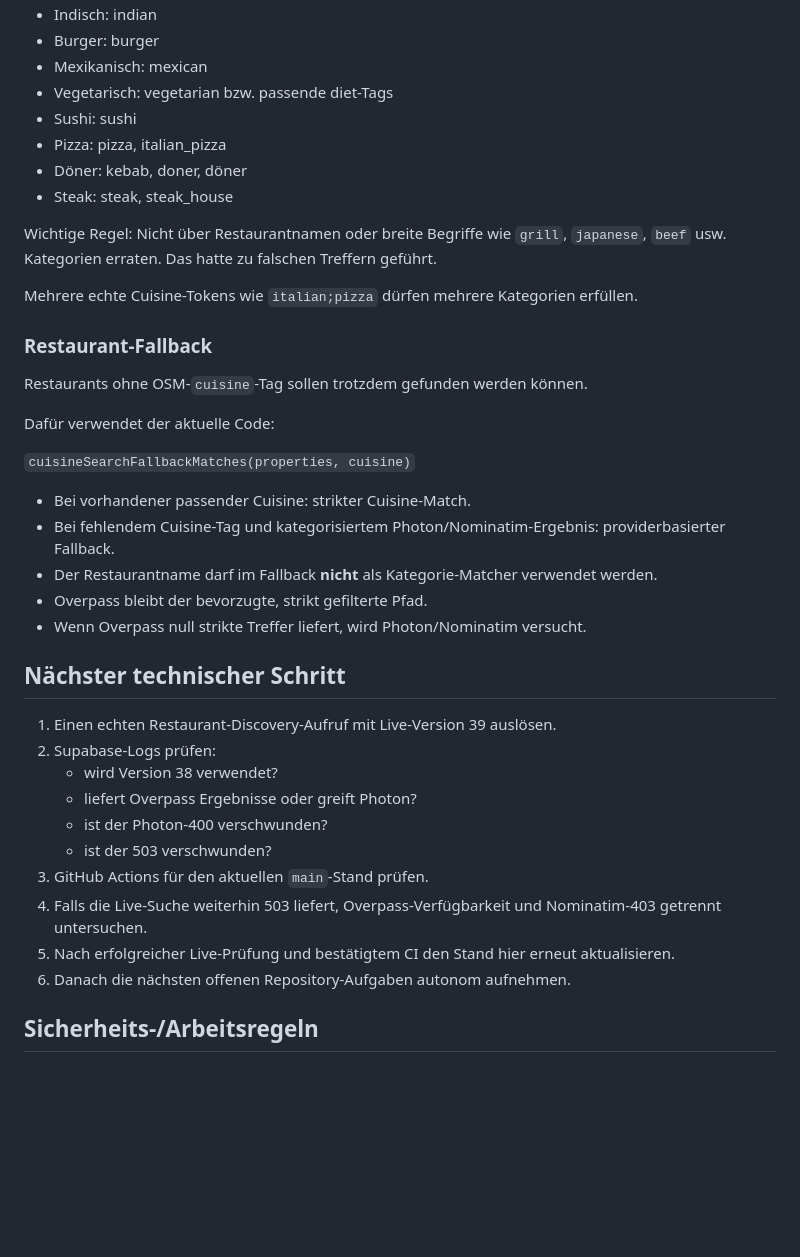
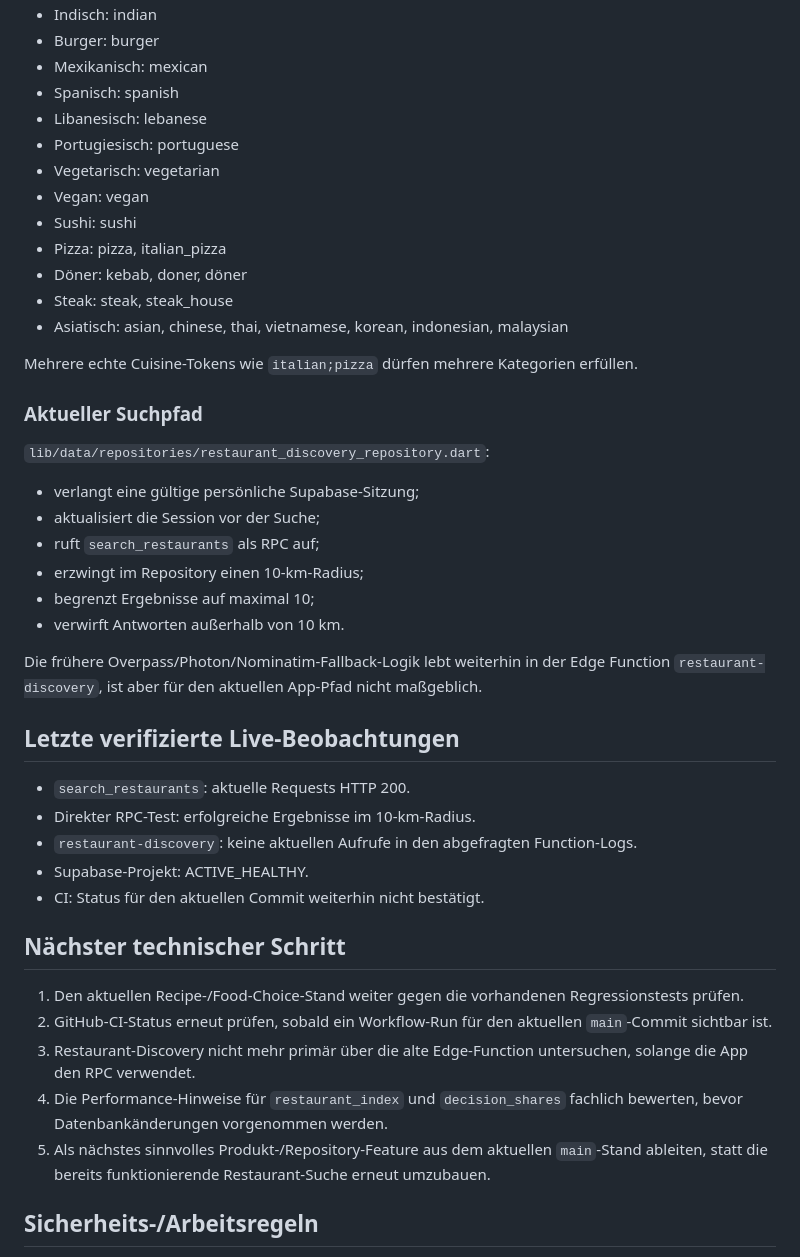
Before and after one commit to Connes/Fatzomat, a Markdown page: HANDOVER.md, the part around one of its changes. GitHub-like rendering; blank space fills up the shorter version.

```diff
--- a/HANDOVER.md
+++ b/HANDOVER.md
@@ -101,42 +100,47 @@ Strikte Cuisine-Werte im Backend:
 - Indisch: indian
 - Burger: burger
 - Mexikanisch: mexican
-- Vegetarisch: vegetarian bzw. passende diet-Tags
+- Spanisch: spanish
+- Libanesisch: lebanese
+- Portugiesisch: portuguese
+- Vegetarisch: vegetarian
+- Vegan: vegan
 - Sushi: sushi
 - Pizza: pizza, italian_pizza
 - Döner: kebab, doner, döner
 - Steak: steak, steak_house
-
-Wichtige Regel: Nicht über Restaurantnamen oder breite Begriffe wie `grill`, `japanese`, `beef` usw. Kategorien erraten. Das hatte zu falschen Treffern geführt.
+- Asiatisch: asian, chinese, thai, vietnamese, korean, indonesian, malaysian
 
 Mehrere echte Cuisine-Tokens wie `italian;pizza` dürfen mehrere Kategorien erfüllen.
 
-### Restaurant-Fallback
+### Aktueller Suchpfad
 
-Restaurants ohne OSM-`cuisine`-Tag sollen trotzdem gefunden werden können.
+`lib/data/repositories/restaurant_discovery_repository.dart`:
 
-Dafür verwendet der aktuelle Code:
+- verlangt eine gültige persönliche Supabase-Sitzung;
+- aktualisiert die Session vor der Suche;
+- ruft `search_restaurants` als RPC auf;
+- erzwingt im Repository einen 10-km-Radius;
+- begrenzt Ergebnisse auf maximal 10;
+- verwirft Antworten außerhalb von 10 km.
 
-`cuisineSearchFallbackMatches(properties, cuisine)`
+Die frühere Overpass/Photon/Nominatim-Fallback-Logik lebt weiterhin in der Edge Function `restaurant-discovery`, ist aber für den aktuellen App-Pfad nicht maßgeblich.
 
-- Bei vorhandener passender Cuisine: strikter Cuisine-Match.
-- Bei fehlendem Cuisine-Tag und kategorisiertem Photon/Nominatim-Ergebnis: providerbasierter Fallback.
-- Der Restaurantname darf im Fallback **nicht** als Kategorie-Matcher verwendet werden.
-- Overpass bleibt der bevorzugte, strikt gefilterte Pfad.
-- Wenn Overpass null strikte Treffer liefert, wird Photon/Nominatim versucht.
+## Letzte verifizierte Live-Beobachtungen
+
+- `search_restaurants`: aktuelle Requests HTTP 200.
+- Direkter RPC-Test: erfolgreiche Ergebnisse im 10-km-Radius.
+- `restaurant-discovery`: keine aktuellen Aufrufe in den abgefragten Function-Logs.
+- Supabase-Projekt: ACTIVE_HEALTHY.
+- CI: Status für den aktuellen Commit weiterhin nicht bestätigt.
 
 ## Nächster technischer Schritt
 
-1. Einen echten Restaurant-Discovery-Aufruf mit Live-Version 39 auslösen.
-2. Supabase-Logs prüfen:
-   - wird Version 38 verwendet?
-   - liefert Overpass Ergebnisse oder greift Photon?
-   - ist der Photon-400 verschwunden?
-   - ist der 503 verschwunden?
-3. GitHub Actions für den aktuellen `main`-Stand prüfen.
-4. Falls die Live-Suche weiterhin 503 liefert, Overpass-Verfügbarkeit und Nominatim-403 getrennt untersuchen.
-5. Nach erfolgreicher Live-Prüfung und bestätigtem CI den Stand hier erneut aktualisieren.
-6. Danach die nächsten offenen Repository-Aufgaben autonom aufnehmen.
+1. Den aktuellen Recipe-/Food-Choice-Stand weiter gegen die vorhandenen Regressionstests prüfen.
+2. GitHub-CI-Status erneut prüfen, sobald ein Workflow-Run für den aktuellen `main`-Commit sichtbar ist.
+3. Restaurant-Discovery nicht mehr primär über die alte Edge-Function untersuchen, solange die App den RPC verwendet.
+4. Die Performance-Hinweise für `restaurant_index` und `decision_shares` fachlich bewerten, bevor Datenbankänderungen vorgenommen werden.
+5. Als nächstes sinnvolles Produkt-/Repository-Feature aus dem aktuellen `main`-Stand ableiten, statt die bereits funktionierende Restaurant-Suche erneut umzubauen.
 
 ## Sicherheits-/Arbeitsregeln
 
```
Also changed, not shown: other parts of HANDOVER.md (+28 -29 lines).
